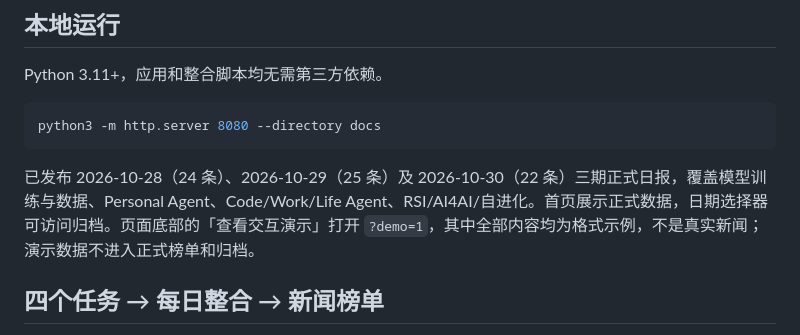
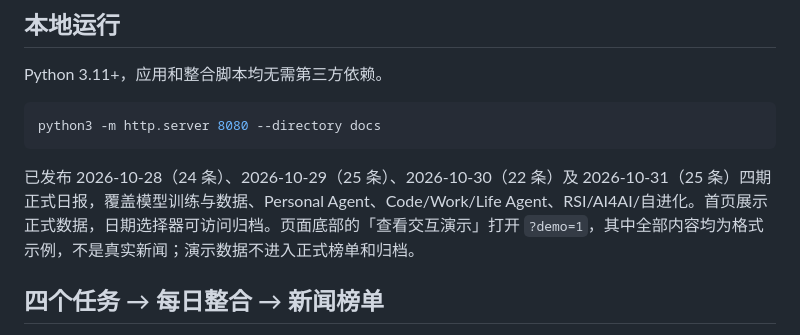
Before and after one commit to XBsleepy/daily-agent-news, a Markdown page: README.md, the part around the change. GitHub-like rendering.

Commit message:
Update published edition counts through 2026-10-31

````diff
--- a/README.md
+++ b/README.md
@@ -14,7 +14,7 @@ Python 3.11+，应用和整合脚本均无需第三方依赖。
 python3 -m http.server 8080 --directory docs
 ```
 
-已发布 2026-10-28（24 条）、2026-10-29（25 条）及 2026-10-30（22 条）三期正式日报，覆盖模型训练与数据、Personal Agent、Code/Work/Life Agent、RSI/AI4AI/自进化。首页展示正式数据，日期选择器可访问归档。页面底部的「查看交互演示」打开 `?demo=1`，其中全部内容均为格式示例，不是真实新闻；演示数据不进入正式榜单和归档。
+已发布 2026-10-28（24 条）、2026-10-29（25 条）、2026-10-30（22 条）及 2026-10-31（25 条）四期正式日报，覆盖模型训练与数据、Personal Agent、Code/Work/Life Agent、RSI/AI4AI/自进化。首页展示正式数据，日期选择器可访问归档。页面底部的「查看交互演示」打开 `?demo=1`，其中全部内容均为格式示例，不是真实新闻；演示数据不进入正式榜单和归档。
 
 ## 四个任务 → 每日整合 → 新闻榜单
 
````
